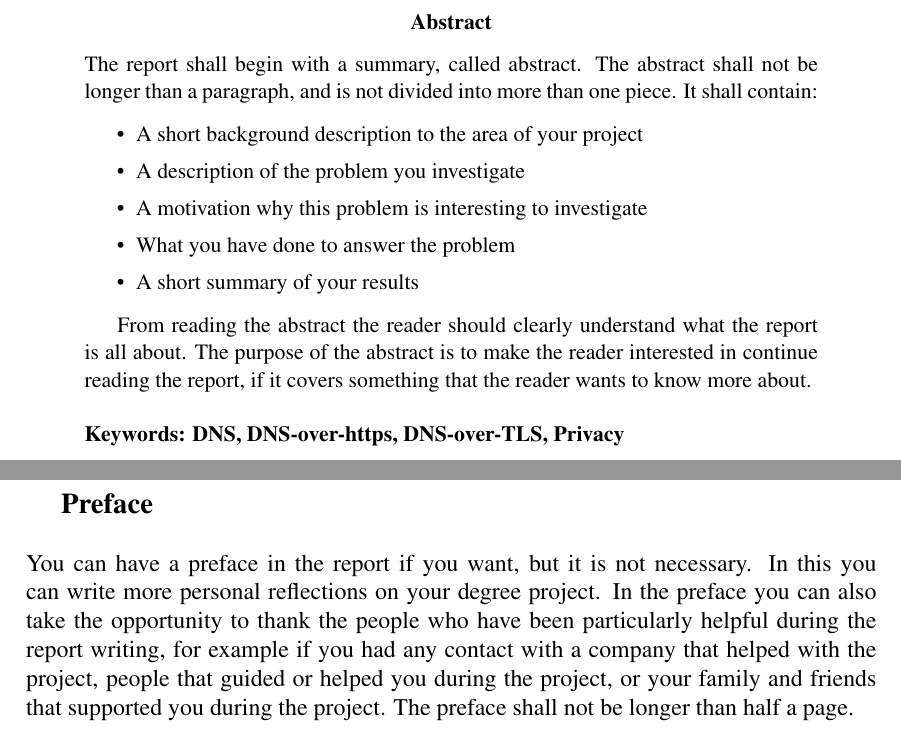
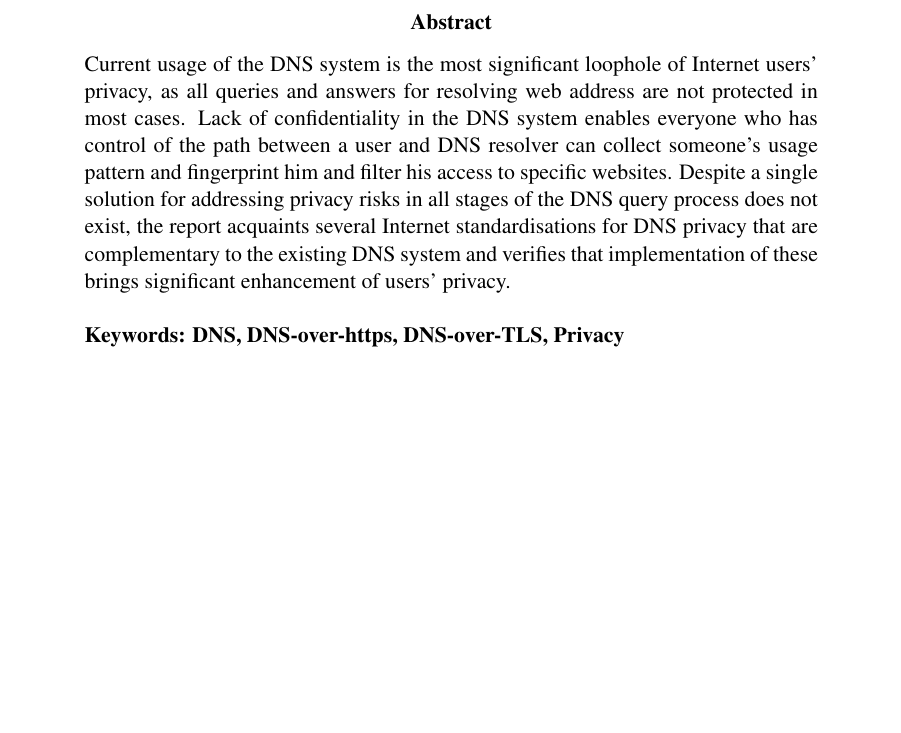
Before and after one commit to songhokun/2DV50E-2019VT, a LaTeX paper (MainReport/Degree_Project_Songho_Lee_EN.tex): two parts of pages 2 and 3 of 20 before the commit and part of page 2 of 19 after it, the two joined at a grey line, cut so that both start at the same text, the shorter picture padded with empty space. Compiled offline with pdfLaTeX.

Commit message:
Added abstract of the report

```diff
--- a/MainReport/Degree_Project_Songho_Lee_EN.tex
+++ b/MainReport/Degree_Project_Songho_Lee_EN.tex
@@ -117,30 +117,21 @@
 %----------------------------------------------------------------------------------------
 \selectlanguage{english}
 \begin{abstract}
-\noindent The report shall begin with a summary, called abstract. The abstract shall not be longer than a paragraph, and is not divided into more than one piece. It shall contain:
-
-\begin {itemize}
-\item A short background description to the area of your project
-\item A description of the problem you investigate
-\item A motivation why this problem is interesting to investigate
-\item What you have done to answer the problem
-\item A short summary of your results
-\end {itemize}
-
-From reading the abstract the reader should clearly understand what the report is all about. The purpose of the abstract is to make the reader interested in continue reading the report, if it covers something that the reader wants to know more about.
-\newline
-\newline
+\noindent Current usage of the DNS system is the most significant loophole of Internet users' privacy, as all queries and answers for resolving web address are not protected in most cases. % Thesis statement, background description
+Lack of confidentiality in the DNS system enables everyone who has control of the path between a user and DNS resolver can collect someone's usage pattern and fingerprint him and filter his access to specific websites. % Motivation
+Despite a single solution for addressing privacy risks in all stages of the DNS query process does not exist, the report acquaints several Internet standardisations for DNS privacy that are complementary to the existing DNS system and verifies that implementation of these brings significant enhancement of users' privacy.
+%The report explores existing methods to enhance DNS Privacy and sets up a series of experiments to verify implementations of such methods for privacy enhancement. % Description of problem explored
+\\\\
 \textbf{Keywords: DNS, DNS-over-https, DNS-over-TLS, Privacy}
 \end{abstract}
 
-\newpage
 %----------------------------------------------------------------------------------------
 %	Preface
 %----------------------------------------------------------------------------------------
+%\newpage
+%\textbf {\large{Preface}}\\
 
-\textbf {\large{Preface}}\\
-
-\noindent You can have a preface in the report if you want, but it is not necessary. In this you can write more personal reflections on your degree project. In the preface you can also take the opportunity to thank the people who have been particularly helpful during the report writing, for example if you had any contact with a company that helped with the project, people that guided or helped you during the project, or your family and friends that supported you during the project. The preface shall not be longer than half a page.
+%\noindent You can have a preface in the report if you want, but it is not necessary. In this you can write more personal reflections on your degree project. In the preface you can also take the opportunity to thank the people who have been particularly helpful during the report writing, for example if you had any contact with a company that helped with the project, people that guided or helped you during the project, or your family and friends that supported you during the project. The preface shall not be longer than half a page.
 
 %----------------------------------------------------------------------------------------
 \newpage
```
Also changed, not shown: MainReport/Degree_Project_Songho_Lee_EN.tex (2 more changed lines).
